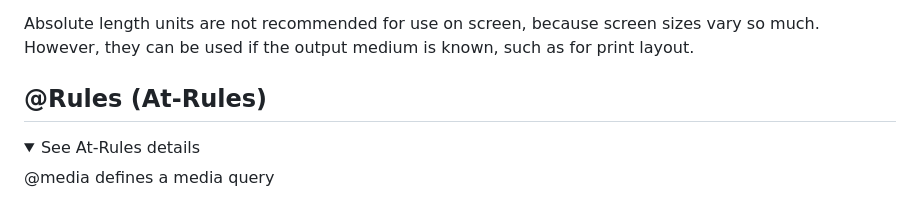
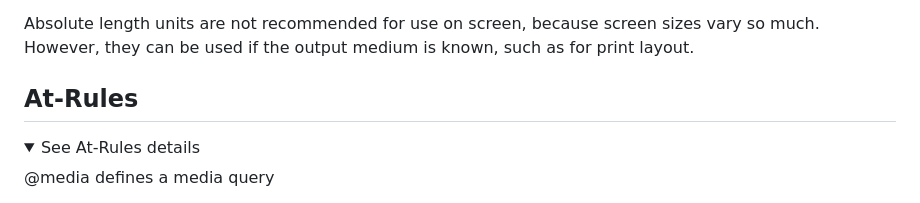
Before and after one commit to clovis-de-melo/css-studies, a Markdown page: README.md, the part around one of its changes. Drawn GitHub-style; folded sections open.

Commit message:
fix: At Rules

```diff
--- a/README.md
+++ b/README.md
@@ -78,7 +78,7 @@ Absolute length units are not recommended for use on screen, because screen size
 
 </details>
 
-## @Rules (At-Rules)
+## At-Rules
 
 <details>
 <summary>See At-Rules details</summary>
```
Also changed, not shown: other parts of README.md (+1 -1 lines).
